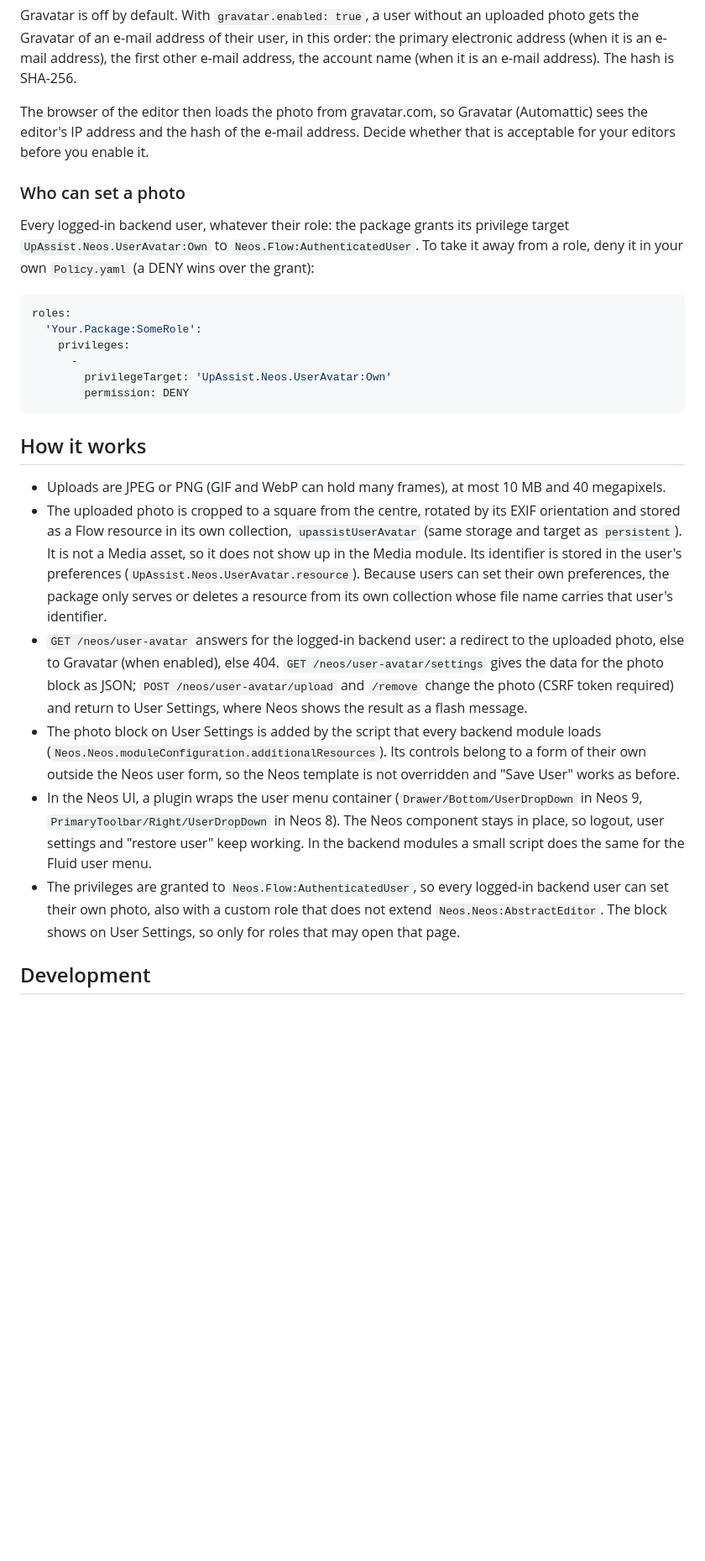
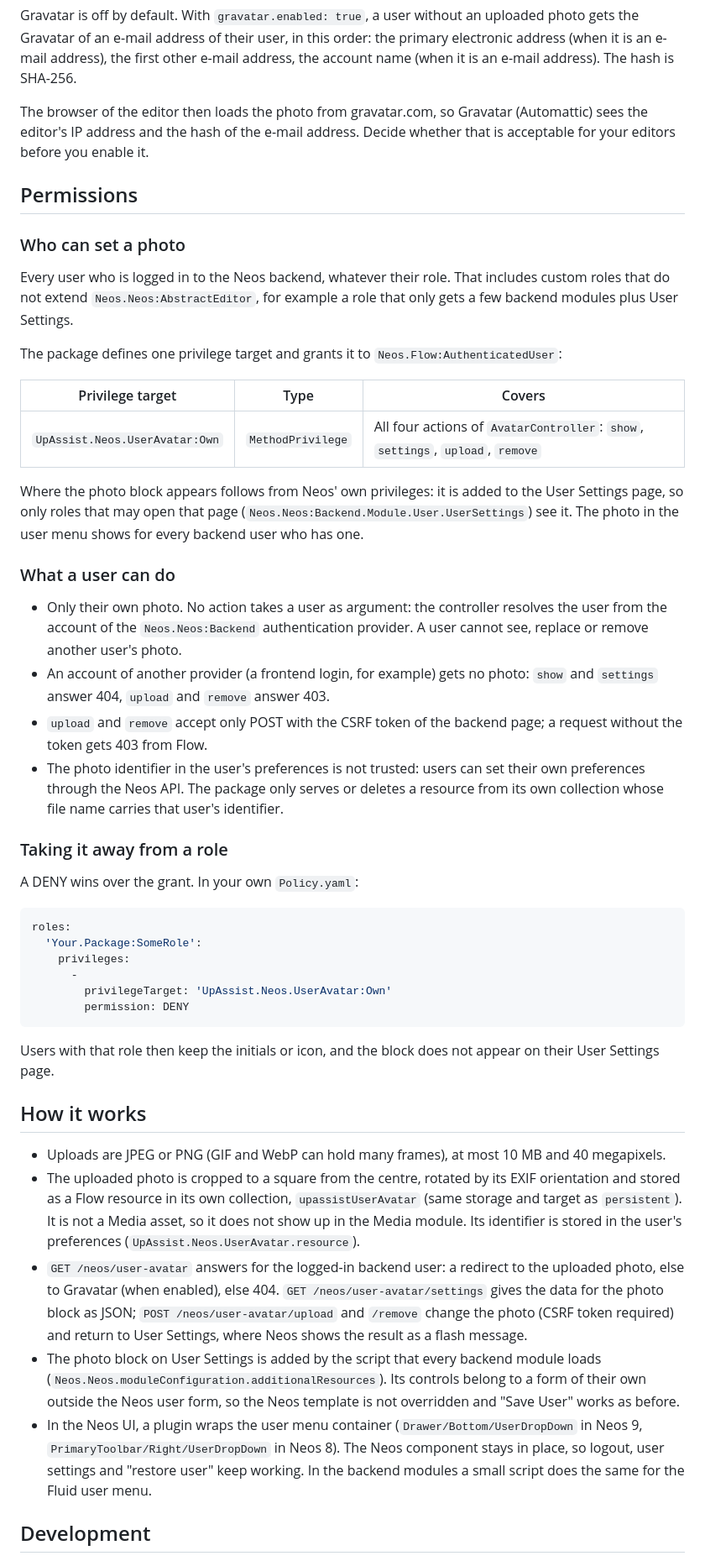
Before and after one commit to UpAssist/neos-useravatar, a Markdown page: README.md, the part around one of its changes. Shown at 84% size. GitHub-like rendering; blank space fills up the shorter version.

````diff
--- a/README.md
+++ b/README.md
@@ -47,11 +53,40 @@ The browser of the editor then loads the photo from gravatar.com, so Gravatar (A
 the editor's IP address and the hash of the e-mail address. Decide whether that is acceptable
 for your editors before you enable it.
 
+## Permissions
+
 ### Who can set a photo
 
-Every logged-in backend user, whatever their role: the package grants its privilege target
-`UpAssist.Neos.UserAvatar:Own` to `Neos.Flow:AuthenticatedUser`. To take it away from a role, deny
-it in your own `Policy.yaml` (a DENY wins over the grant):
+Every user who is logged in to the Neos backend, whatever their role. That includes custom roles
+that do not extend `Neos.Neos:AbstractEditor`, for example a role that only gets a few backend
+modules plus User Settings.
+
+The package defines one privilege target and grants it to `Neos.Flow:AuthenticatedUser`:
+
+| Privilege target | Type | Covers |
+| --- | --- | --- |
+| `UpAssist.Neos.UserAvatar:Own` | `MethodPrivilege` | All four actions of `AvatarController`: `show`, `settings`, `upload`, `remove` |
+
+Where the photo block appears follows from Neos' own privileges: it is added to the User Settings
+page, so only roles that may open that page (`Neos.Neos:Backend.Module.User.UserSettings`) see it.
+The photo in the user menu shows for every backend user who has one.
+
+### What a user can do
+
+- Only their own photo. No action takes a user as argument: the controller resolves the user from
+  the account of the `Neos.Neos:Backend` authentication provider. A user cannot see, replace or
+  remove another user's photo.
+- An account of another provider (a frontend login, for example) gets no photo: `show` and
+  `settings` answer 404, `upload` and `remove` answer 403.
+- `upload` and `remove` accept only POST with the CSRF token of the backend page; a request
+  without the token gets 403 from Flow.
+- The photo identifier in the user's preferences is not trusted: users can set their own
+  preferences through the Neos API. The package only serves or deletes a resource from its own
+  collection whose file name carries that user's identifier.
+
+### Taking it away from a role
+
+A DENY wins over the grant. In your own `Policy.yaml`:
 
 ```yaml
 roles:
@@ -62,16 +97,16 @@ roles:
         permission: DENY
 ```
 
+Users with that role then keep the initials or icon, and the block does not appear on their User
+Settings page.
+
 ## How it works
 
 - Uploads are JPEG or PNG (GIF and WebP can hold many frames), at most 10 MB and 40 megapixels.
 - The uploaded photo is cropped to a square from the centre, rotated by its EXIF orientation and
   stored as a Flow resource in its own collection, `upassistUserAvatar` (same storage and target
-  as `persistent`). It is not a Media asset, so it does
-  not show up in the Media module. Its identifier is stored in the user's preferences
-  (`UpAssist.Neos.UserAvatar.resource`). Because users can set their own preferences, the package
-  only serves or deletes a resource from its own collection whose file name carries that user's
-  identifier.
+  as `persistent`). It is not a Media asset, so it does not show up in the Media module. Its
+  identifier is stored in the user's preferences (`UpAssist.Neos.UserAvatar.resource`).
 - `GET /neos/user-avatar` answers for the logged-in backend user: a redirect to the uploaded
   photo, else to Gravatar (when enabled), else 404. `GET /neos/user-avatar/settings` gives the
   data for the photo block as JSON; `POST /neos/user-avatar/upload` and `/remove` change the
@@ -85,10 +120,6 @@ roles:
   `PrimaryToolbar/Right/UserDropDown` in Neos 8). The Neos component stays in place, so logout,
   user settings and "restore user" keep working. In the backend modules a small script does the
   same for the Fluid user menu.
-- The privileges are granted to `Neos.Flow:AuthenticatedUser`, so every logged-in backend user
-  can set their own photo, also with a custom role that does not extend
-  `Neos.Neos:AbstractEditor`. The block shows on User Settings, so only for roles that may open
-  that page.
 
 ## Development
 
````
Also changed, not shown: other parts of README.md (+6 -0 lines), CHANGELOG.md (+2 -0 lines), Documentation/Images/neos-8-top-bar.png (added), Documentation/Images/neos-9-menu.png (added), Documentation/Images/user-settings.png (added), 3 other files.
